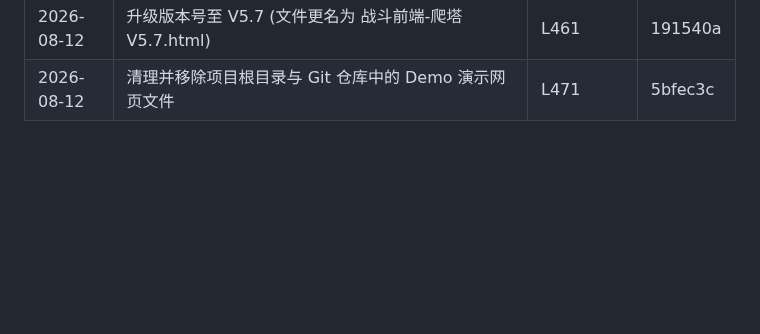
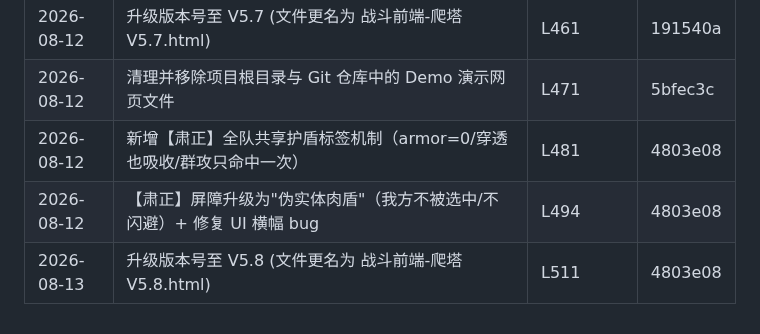
Before and after one commit to bachhoang2463j-a11y/RpgCombat, a Markdown page: LOG-INDEX.md, the part around the change. Rendered like a GitHub page; blank space fills up the shorter version.

Commit message:
docs: 更新施工日志 LOG.md 与 LOG-INDEX.md 同步 LOG-040~LOG-042 索引 HASH

```diff
--- a/LOG-INDEX.md
+++ b/LOG-INDEX.md
@@ -40,3 +40,6 @@
 | 2026-08-12 | 修复蓄力雷电框延迟显现 bug (fxEngine 全局作用域绑定) | L451 | 17e5952 |
 | 2026-08-12 | 升级版本号至 V5.7 (文件更名为 战斗前端-爬塔 V5.7.html) | L461 | 191540a |
 | 2026-08-12 | 清理并移除项目根目录与 Git 仓库中的 Demo 演示网页文件 | L471 | 5bfec3c |
+| 2026-08-12 | 新增【肃正】全队共享护盾标签机制（armor=0/穿透也吸收/群攻只命中一次） | L481 | 4803e08 |
+| 2026-08-12 | 【肃正】屏障升级为"伪实体肉盾"（我方不被选中/不闪避）+ 修复 UI 横幅 bug | L494 | 4803e08 |
+| 2026-08-13 | 升级版本号至 V5.8 (文件更名为 战斗前端-爬塔 V5.8.html) | L511 | 4803e08 |
```
